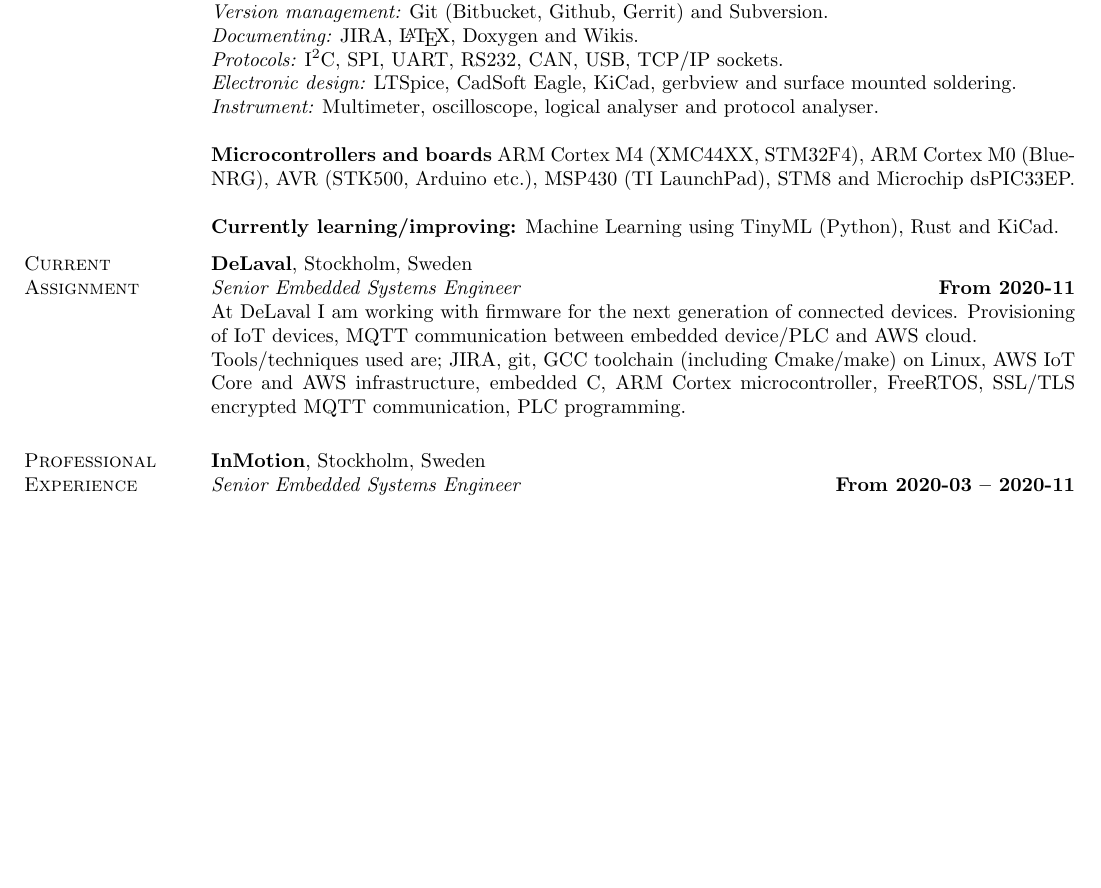
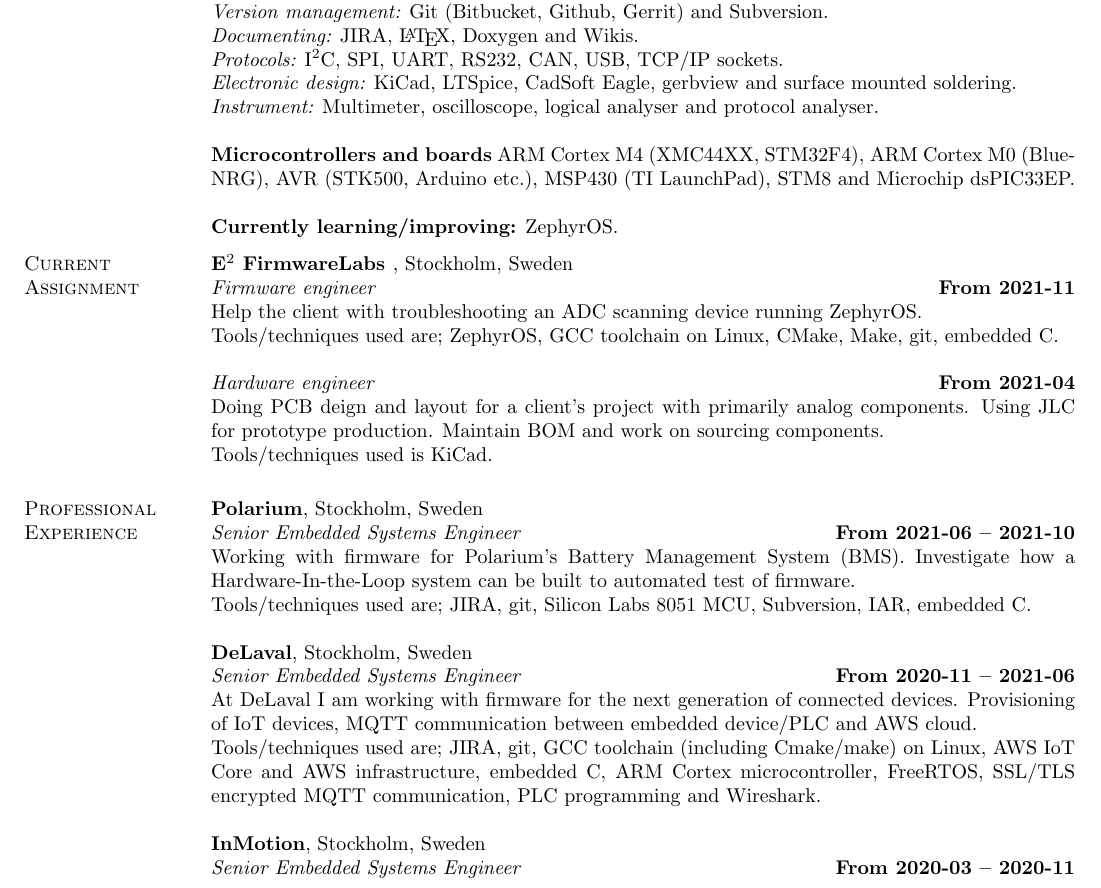
Before and after one commit to alesko/cv, a LaTeX CV (cv-short_AlexanderSkoglund.tex): part of page 1 of 3, cut so that both start at the same text, the shorter picture padded with empty space. Compiled offline with pdfLaTeX.

Commit message:
Update with Polarium and E2Labs

```diff
--- a/cv-short_AlexanderSkoglund.tex
+++ b/cv-short_AlexanderSkoglund.tex
@@ -61,7 +61,7 @@
 (Bitbucket, Github, Gerrit) and Subversion. \\ {\em Documenting:}
 JIRA, \LaTeX, Doxygen and Wikis. \\ {\em Protocols:} I$^2$C, SPI,
 UART, RS232, CAN, USB, TCP/IP sockets.\\ {\em Electronic design:}
-LTSpice, CadSoft Eagle, KiCad, gerbview and surface mounted
+KiCad, LTSpice, CadSoft Eagle, gerbview and surface mounted
 soldering. \\ {\em Instrument:} Multimeter, oscilloscope, logical
 analyser and protocol analyser.
 %{\em Misc:} ROS, OpenGL, OpenCV, firewire.
@@ -72,7 +72,8 @@
 ARM Cortex M0 (Blue\-NRG), AVR (STK500, Arduino etc.), MSP430 (TI
 LaunchPad), STM8 and Microchip dsPIC33EP.
 
-{\bf Currently learning/improving:} Machine Learning using TinyML (Python), Rust and KiCad.
+{\bf Currently learning/improving:} ZephyrOS.
+%Machine Learning using TinyML (Python) and  Rust.
 
 %{\bf Software:} {\em Operating systems:} GNU/Linux; for software development and host (Ubuntu and Fedora) and Raspbian as an embedded OS.
 %MacOS X; for some software development and desktop OS. {\bf Programming languages:} C and C++, {M}ATLAB (and GNU Octave),  Python (basic user).
@@ -90,17 +91,44 @@
 
 \section{\sc Current Assignment}
 
+{\bf E$^2$ FirmwareLabs }, Stockholm, Sweden\\
+%\vspace{-.3cm}
+{\em Firmware engineer} \hfill {\bf From 2021-11}\\
+Help the client with troubleshooting an ADC scanning device running
+ZephyrOS.  \\ Tools/techniques used are; ZephyrOS, GCC toolchain on
+Linux, CMake, Make, git, embedded C.
+
+{\em Hardware engineer} \hfill {\bf From 2021-04}\\
+Doing PCB deign and layout for a client's project with primarily
+analog components. Using JLC for prototype production. Maintain BOM
+and work on sourcing components. \\ Tools/techniques used is KiCad.
+
+%JIRA, git, Silicon Labs 8051
+%microcontroller, Subversion, IAR, embedded C.
+
+
+\section{\sc Professional Experience}
+
+{\bf Polarium}, Stockholm, Sweden\\
+%\vspace{-.3cm}
+{\em Senior Embedded Systems Engineer} \hfill {\bf From 2021-06 -- 2021-10}\\
+Working with firmware for Polarium's Battery Management System (BMS).
+Investigate how a Hardware-In-the-Loop system can be built to automated
+test of firmware. \\ Tools/techniques used are; JIRA, git, Silicon Labs 8051
+MCU, Subversion, IAR, embedded C.
+
+
 {\bf DeLaval}, Stockholm, Sweden\\
 %\vspace{-.3cm}
-{\em Senior Embedded Systems Engineer} \hfill {\bf From 2020-11 }\\
-At DeLaval I am working with firmware for the next generation of
-connected devices. Provisioning of IoT devices, MQTT communication
-between embedded device/PLC and AWS cloud. \\ Tools/techniques used are;
-JIRA, git, GCC toolchain (including Cmake/make) on Linux, AWS IoT Core
-and AWS infrastructure, embedded C, ARM Cortex microcontroller,
-FreeRTOS, SSL/TLS encrypted MQTT communication, PLC programming.
+{\em Senior Embedded Systems Engineer} \hfill {\bf From 2020-11 --
+  2021-06}\\ At DeLaval I am working with firmware for the next
+generation of connected devices. Provisioning of IoT devices, MQTT
+communication between embedded device/PLC and AWS
+cloud. \\ Tools/techniques used are; JIRA, git, GCC toolchain
+(including Cmake/make) on Linux, AWS IoT Core and AWS infrastructure,
+embedded C, ARM Cortex microcontroller, FreeRTOS, SSL/TLS encrypted
+MQTT communication, PLC programming and Wireshark.
 
-\section{\sc Professional Experience}
 
 {\bf InMotion}, Stockholm, Sweden\\
 %\vspace{-.3cm}
```
Also changed, not shown: cv-short_AlexanderSkoglund.pdf.
